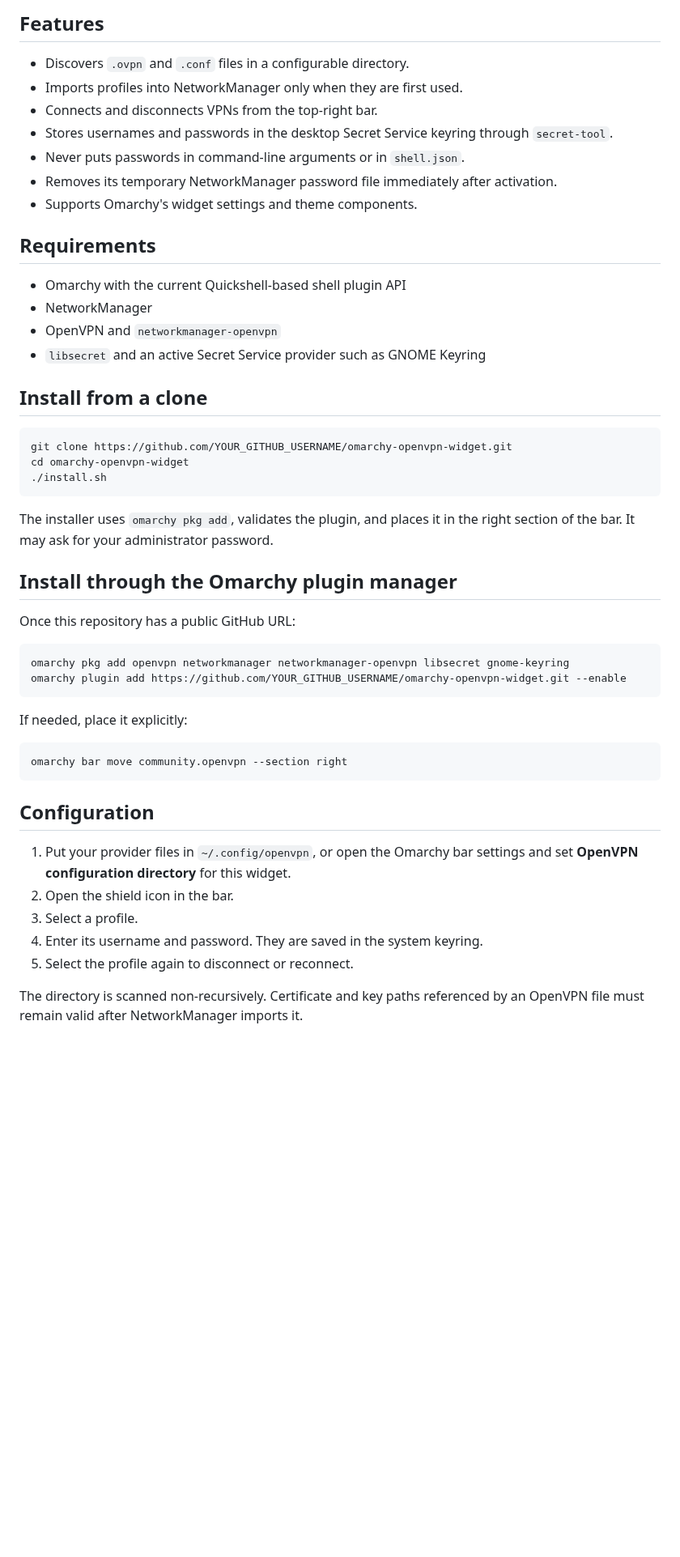
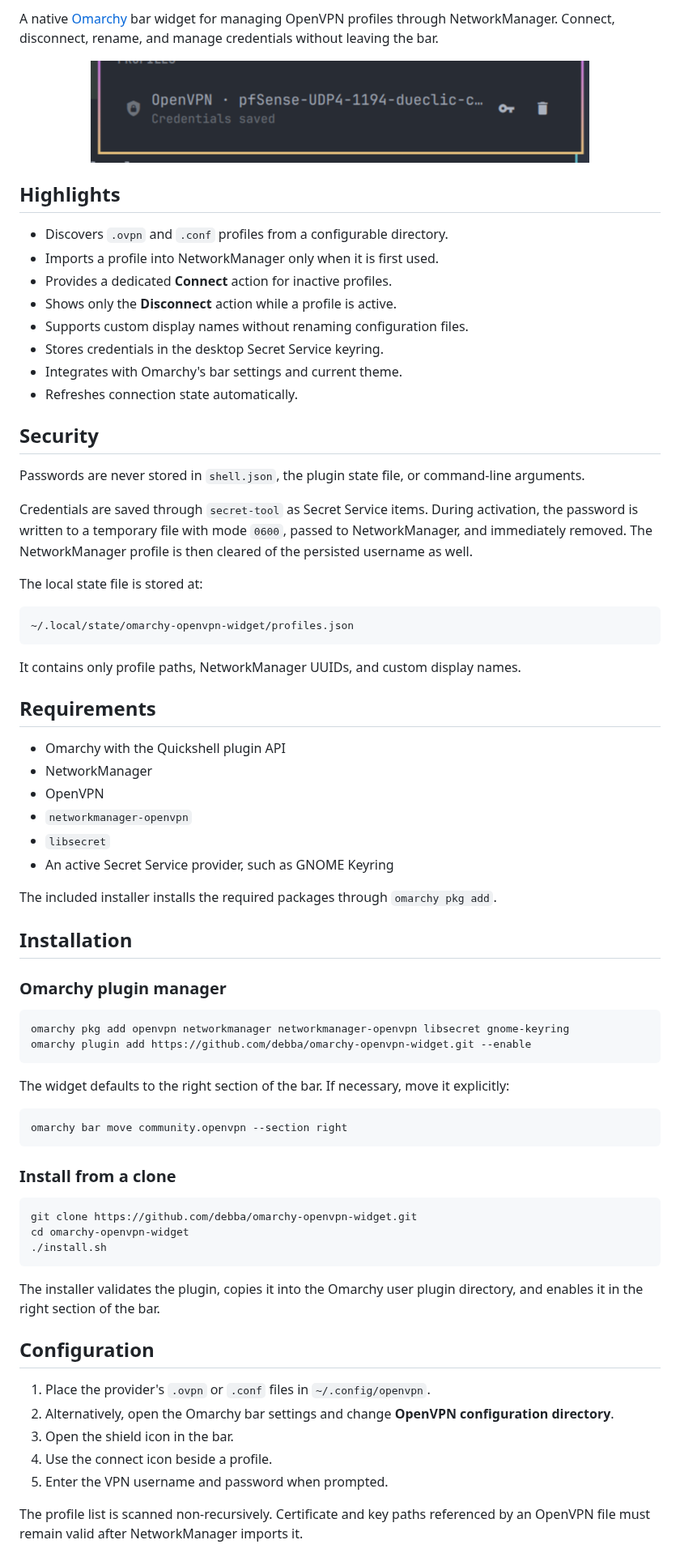
Before and after one commit to debba/omarchy-openvpn-widget, a Markdown page: README.md, the part around one of its changes. Shown at 81% size. GitHub-like rendering; pictures changed too: docs/screenshot.png (added); blank space fills up the shorter version.

Commit message:
Add profile actions and improve documentation

````diff
--- a/README.md
+++ b/README.md
@@ -4,53 +5,78 @@ A native Omarchy/Quickshell bar widget for importing and controlling OpenVPN pro
 
-## Features
+A native [Omarchy](https://omarchy.org/) bar widget for managing OpenVPN profiles through NetworkManager. Connect, disconnect, rename, and manage credentials without leaving the bar.
 
-- Discovers `.ovpn` and `.conf` files in a configurable directory.
-- Imports profiles into NetworkManager only when they are first used.
-- Connects and disconnects VPNs from the top-right bar.
-- Stores usernames and passwords in the desktop Secret Service keyring through `secret-tool`.
-- Never puts passwords in command-line arguments or in `shell.json`.
-- Removes its temporary NetworkManager password file immediately after activation.
-- Supports Omarchy's widget settings and theme components.
+<p align="center">
+  <img src="docs/screenshot.png" alt="OpenVPN Manager widget for Omarchy" width="616">
+</p>
+
+## Highlights
+
+- Discovers `.ovpn` and `.conf` profiles from a configurable directory.
+- Imports a profile into NetworkManager only when it is first used.
+- Provides a dedicated **Connect** action for inactive profiles.
+- Shows only the **Disconnect** action while a profile is active.
+- Supports custom display names without renaming configuration files.
+- Stores credentials in the desktop Secret Service keyring.
+- Integrates with Omarchy's bar settings and current theme.
+- Refreshes connection state automatically.
+
+## Security
+
+Passwords are never stored in `shell.json`, the plugin state file, or command-line arguments.
+
+Credentials are saved through `secret-tool` as Secret Service items. During activation, the password is written to a temporary file with mode `0600`, passed to NetworkManager, and immediately removed. The NetworkManager profile is then cleared of the persisted username as well.
+
+The local state file is stored at:
+
+```text
+~/.local/state/omarchy-openvpn-widget/profiles.json
+```
+
+It contains only profile paths, NetworkManager UUIDs, and custom display names.
 
 ## Requirements
 
-- Omarchy with the current Quickshell-based shell plugin API
+- Omarchy with the Quickshell plugin API
 - NetworkManager
-- OpenVPN and `networkmanager-openvpn`
-- `libsecret` and an active Secret Service provider such as GNOME Keyring
+- OpenVPN
+- `networkmanager-openvpn`
+- `libsecret`
+- An active Secret Service provider, such as GNOME Keyring
 
-## Install from a clone
+The included installer installs the required packages through `omarchy pkg add`.
 
-```bash
-git clone https://github.com/YOUR_GITHUB_USERNAME/omarchy-openvpn-widget.git
-cd omarchy-openvpn-widget
-./install.sh
-```
+## Installation
 
-The installer uses `omarchy pkg add`, validates the plugin, and places it in the right section of the bar. It may ask for your administrator password.
-
-## Install through the Omarchy plugin manager
-
-Once this repository has a public GitHub URL:
+### Omarchy plugin manager
 
 ```bash
 omarchy pkg add openvpn networkmanager networkmanager-openvpn libsecret gnome-keyring
-omarchy plugin add https://github.com/YOUR_GITHUB_USERNAME/omarchy-openvpn-widget.git --enable
+omarchy plugin add https://github.com/debba/omarchy-openvpn-widget.git --enable
 ```
 
-If needed, place it explicitly:
+The widget defaults to the right section of the bar. If necessary, move it explicitly:
 
 ```bash
 omarchy bar move community.openvpn --section right
 ```
 
+### Install from a clone
+
+```bash
+git clone https://github.com/debba/omarchy-openvpn-widget.git
+cd omarchy-openvpn-widget
+./install.sh
+```
+
+The installer validates the plugin, copies it into the Omarchy user plugin directory, and enables it in the right section of the bar.
+
 ## Configuration
 
-1. Put your provider files in `~/.config/openvpn`, or open the Omarchy bar settings and set **OpenVPN configuration directory** for this widget.
-2. Open the shield icon in the bar.
-3. Select a profile.
-4. Enter its username and password. They are saved in the system keyring.
-5. Select the profile again to disconnect or reconnect.
+1. Place the provider's `.ovpn` or `.conf` files in `~/.config/openvpn`.
+2. Alternatively, open the Omarchy bar settings and change **OpenVPN configuration directory**.
+3. Open the shield icon in the bar.
+4. Use the connect icon beside a profile.
+5. Enter the VPN username and password when prompted.
 
-The directory is scanned non-recursively. Certificate and key paths referenced by an OpenVPN file must remain valid after NetworkManager imports it.
+The profile list is scanned non-recursively. Certificate and key paths referenced by an OpenVPN file must remain valid after NetworkManager imports it.
 
````
Also changed, not shown: other parts of README.md (+25 -14 lines), 3 other files.
